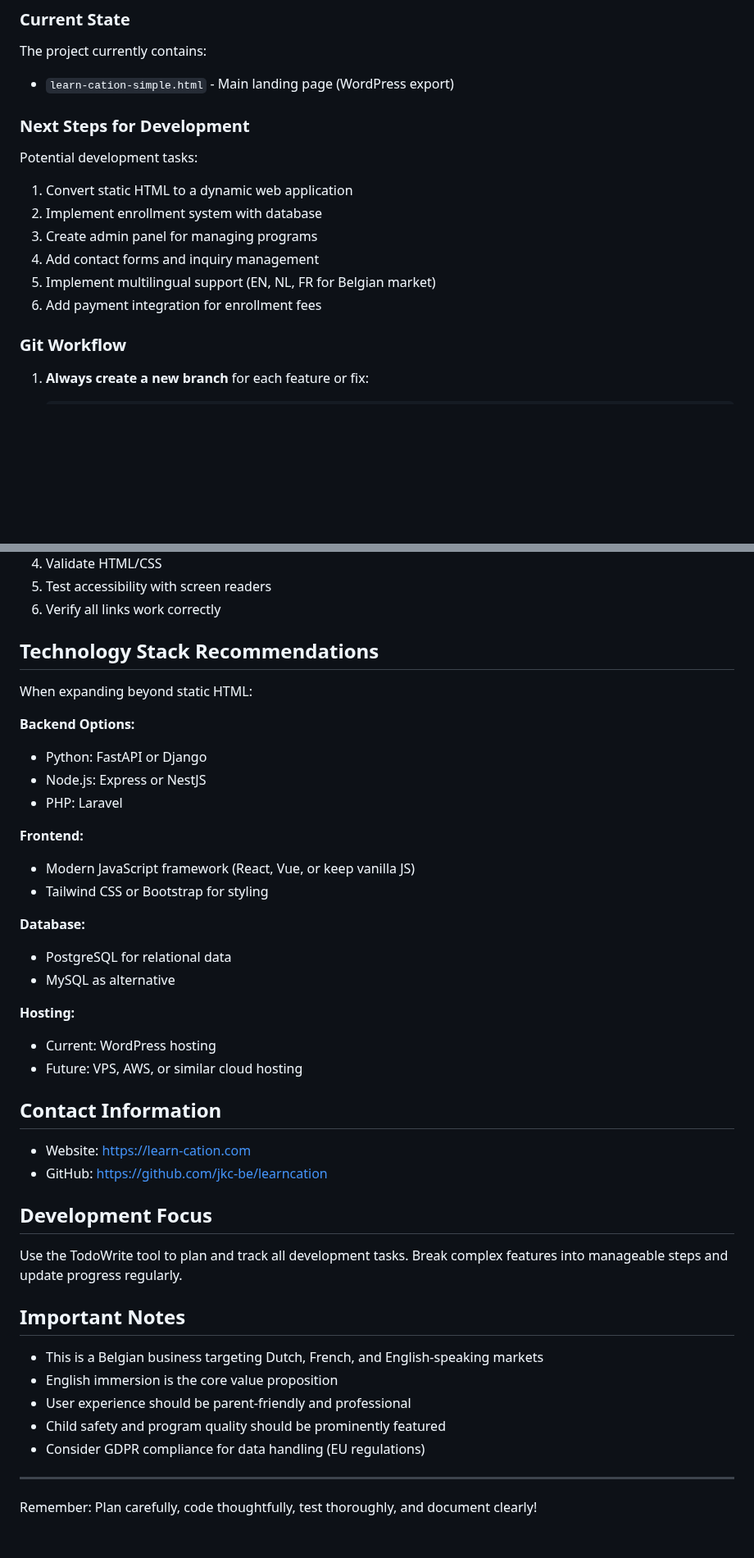
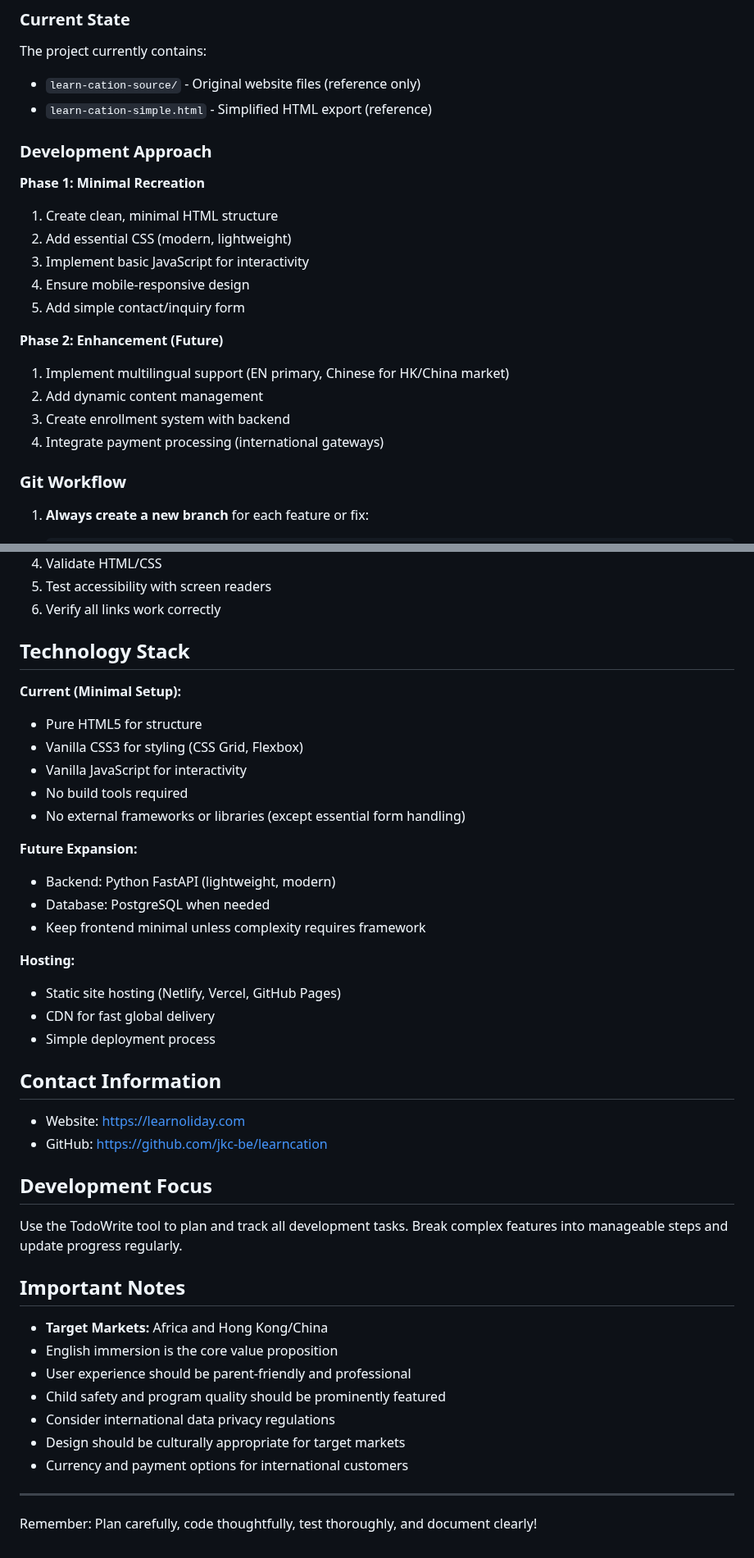
Before and after one commit to jkc-be/learncation, a Markdown page: CLAUDE.md, 2 parts joined by grey strips. Shown at 82% size. Rendered like a GitHub page; blank space fills up the shorter version.

Commit message:
docs: update CLAUDE.md for minimal setup approach
- Remove WordPress dependencies and references
- Update target domain to learnoliday.com
- Update target markets to Africa and Hong Kong/China
- Focus on minimal HTML/CSS/JS setup
- Add international payment and multilingual considerations

🤖 Generated with [Claude Code](https://claude.com/claude-code)

Co-Authored-By: Claude <noreply@anthropic.com>

```diff
--- a/CLAUDE.md
+++ b/CLAUDE.md
@@ -29,17 +36,23 @@ Create a comprehensive web platform that allows:
 ### Current State
 
 The project currently contains:
-- `learn-cation-simple.html` - Main landing page (WordPress export)
+- `learn-cation-source/` - Original website files (reference only)
+- `learn-cation-simple.html` - Simplified HTML export (reference)
 
-### Next Steps for Development
+### Development Approach
 
-Potential development tasks:
-1. Convert static HTML to a dynamic web application
-2. Implement enrollment system with database
-3. Create admin panel for managing programs
-4. Add contact forms and inquiry management
-5. Implement multilingual support (EN, NL, FR for Belgian market)
-6. Add payment integration for enrollment fees
+**Phase 1: Minimal Recreation**
+1. Create clean, minimal HTML structure
+2. Add essential CSS (modern, lightweight)
+3. Implement basic JavaScript for interactivity
+4. Ensure mobile-responsive design
+5. Add simple contact/inquiry form
+
+**Phase 2: Enhancement (Future)**
+1. Implement multilingual support (EN primary, Chinese for HK/China market)
+2. Add dynamic content management
+3. Create enrollment system with backend
+4. Integrate payment processing (international gateways)
 
 ### Git Workflow
 
@@ -94,30 +107,28 @@ Before committing:
 5. Test accessibility with screen readers
 6. Verify all links work correctly
 
-## Technology Stack Recommendations
+## Technology Stack
 
-When expanding beyond static HTML:
+**Current (Minimal Setup):**
+- Pure HTML5 for structure
+- Vanilla CSS3 for styling (CSS Grid, Flexbox)
+- Vanilla JavaScript for interactivity
+- No build tools required
+- No external frameworks or libraries (except essential form handling)
 
-**Backend Options:**
-- Python: FastAPI or Django
-- Node.js: Express or NestJS
-- PHP: Laravel
-
-**Frontend:**
-- Modern JavaScript framework (React, Vue, or keep vanilla JS)
-- Tailwind CSS or Bootstrap for styling
-
-**Database:**
-- PostgreSQL for relational data
-- MySQL as alternative
+**Future Expansion:**
+- Backend: Python FastAPI (lightweight, modern)
+- Database: PostgreSQL when needed
+- Keep frontend minimal unless complexity requires framework
 
 **Hosting:**
-- Current: WordPress hosting
-- Future: VPS, AWS, or similar cloud hosting
+- Static site hosting (Netlify, Vercel, GitHub Pages)
+- CDN for fast global delivery
+- Simple deployment process
 
 ## Contact Information
 
-- Website: https://learn-cation.com
+- Website: https://learnoliday.com
 - GitHub: https://github.com/jkc-be/learncation
 
 ## Development Focus
@@ -126,11 +137,13 @@ Use the TodoWrite tool to plan and track all development tasks. Break complex fe
 
 ## Important Notes
 
-- This is a Belgian business targeting Dutch, French, and English-speaking markets
+- **Target Markets:** Africa and Hong Kong/China
 - English immersion is the core value proposition
 - User experience should be parent-friendly and professional
 - Child safety and program quality should be prominently featured
-- Consider GDPR compliance for data handling (EU regulations)
+- Consider international data privacy regulations
+- Design should be culturally appropriate for target markets
+- Currency and payment options for international customers
 
 ---
 
```
Also changed, not shown: other parts of CLAUDE.md (+15 -8 lines).
